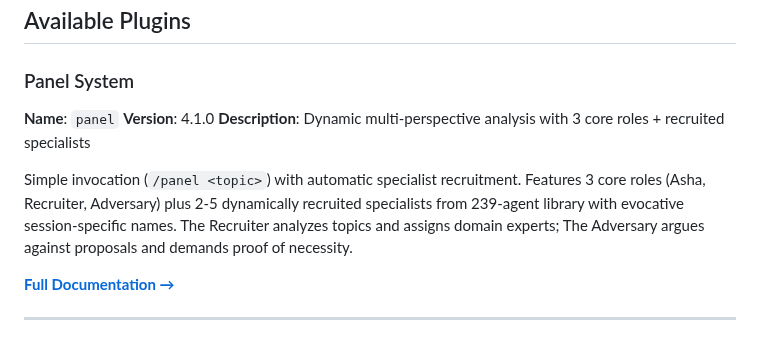
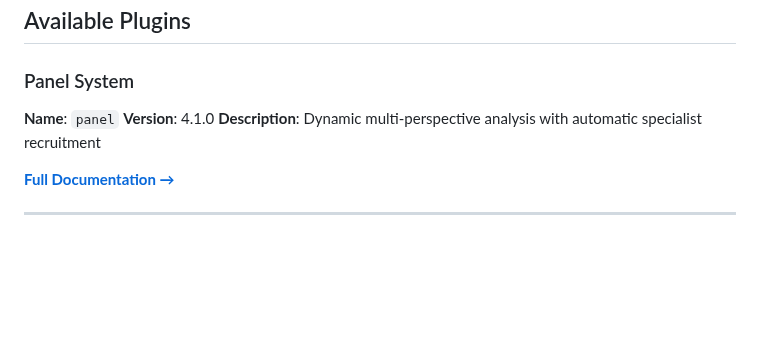
Before and after one commit to pknull/asha-marketplace, a Markdown page: README.md, the part around the change. GitHub-like rendering; blank space fills up the shorter version.

Commit message:
docs: Simplify panel description in marketplace README

```diff
--- a/README.md
+++ b/README.md
@@ -13,9 +13,7 @@ Collection of plugins supporting creative writing, TTRPG campaigns, narrative de
 
 **Name**: `panel`
 **Version**: 4.1.0
-**Description**: Dynamic multi-perspective analysis with 3 core roles + recruited specialists
-
-Simple invocation (`/panel <topic>`) with automatic specialist recruitment. Features 3 core roles (Asha, Recruiter, Adversary) plus 2-5 dynamically recruited specialists from 239-agent library with evocative session-specific names. The Recruiter analyzes topics and assigns domain experts; The Adversary argues against proposals and demands proof of necessity.
+**Description**: Dynamic multi-perspective analysis with automatic specialist recruitment
 
 **[Full Documentation →](plugins/panel/README.md)**
 
```
